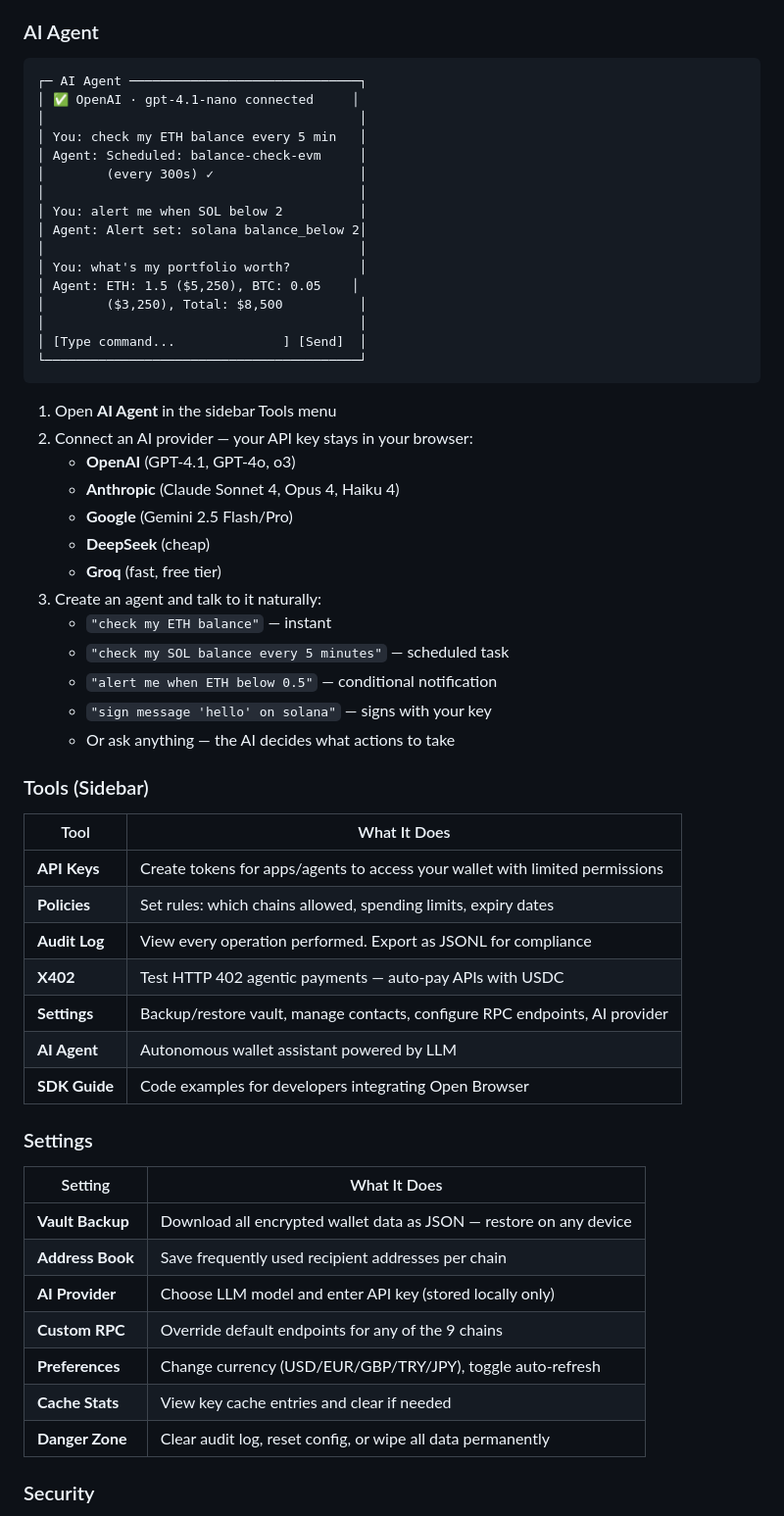
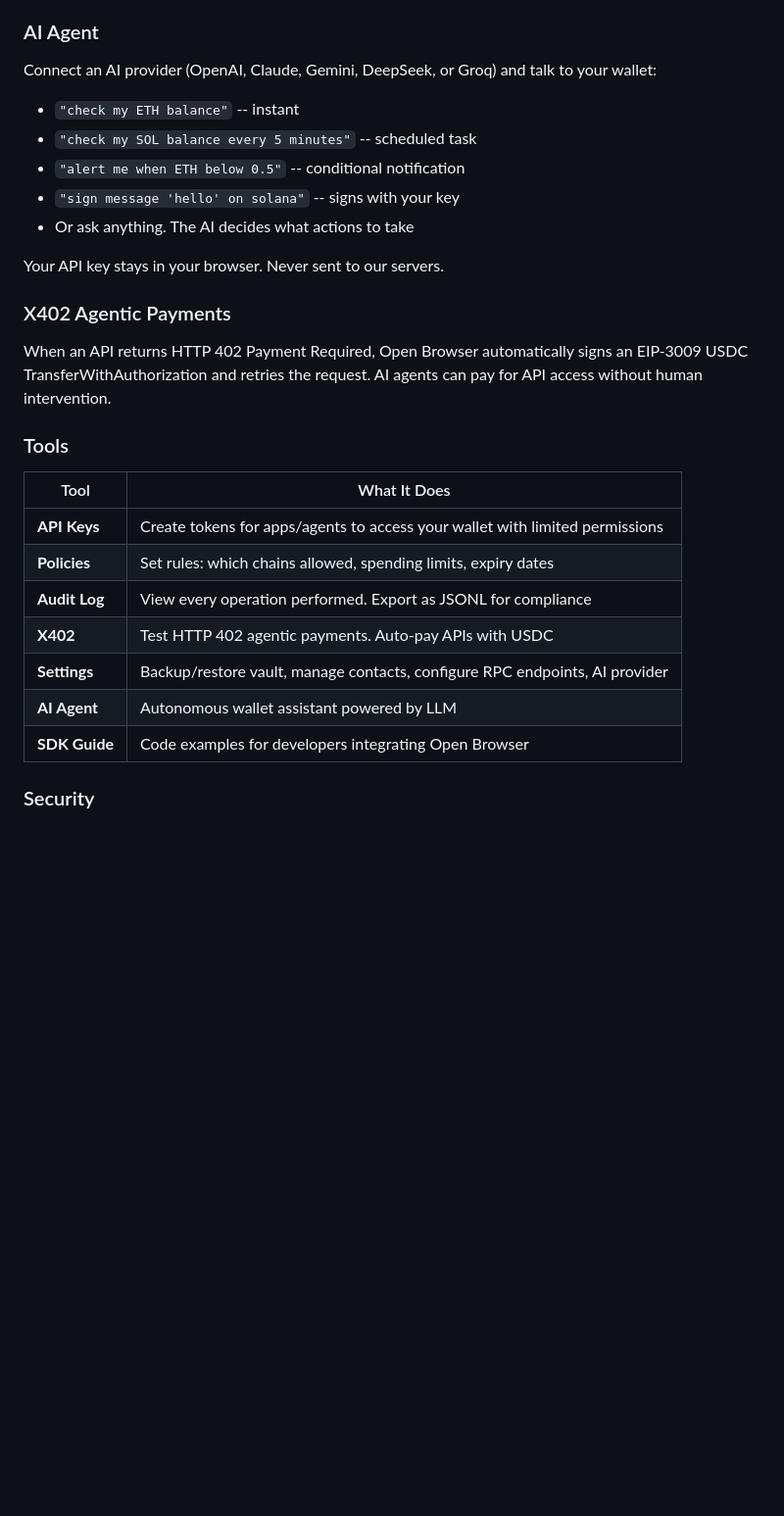
Before and after one commit to Bihruze/open-browser, a Markdown page: README.md, the part around one of its changes. Shown at 98% size. GitHub-like rendering; blank space fills up the shorter version.

````diff
--- a/README.md
+++ b/README.md
@@ -90,62 +77,31 @@ Already have a wallet from OWS CLI, MetaMask export, or another BIP-39 source?
 
 ### AI Agent
 
-```
-┌─ AI Agent ──────────────────────────────┐
-│ ✅ OpenAI · gpt-4.1-nano connected     │
-│                                         │
-│ You: check my ETH balance every 5 min   │
-│ Agent: Scheduled: balance-check-evm     │
-│        (every 300s) ✓                   │
-│                                         │
-│ You: alert me when SOL below 2          │
-│ Agent: Alert set: solana balance_below 2│
-│                                         │
-│ You: what's my portfolio worth?         │
-│ Agent: ETH: 1.5 ($5,250), BTC: 0.05    │
-│        ($3,250), Total: $8,500          │
-│                                         │
-│ [Type command...              ] [Send]  │
-└─────────────────────────────────────────┘
-```
+Connect an AI provider (OpenAI, Claude, Gemini, DeepSeek, or Groq) and talk to your wallet:
 
-1. Open **AI Agent** in the sidebar Tools menu
-2. Connect an AI provider — your API key stays in your browser:
-   - **OpenAI** (GPT-4.1, GPT-4o, o3)
-   - **Anthropic** (Claude Sonnet 4, Opus 4, Haiku 4)
-   - **Google** (Gemini 2.5 Flash/Pro)
-   - **DeepSeek** (cheap)
-   - **Groq** (fast, free tier)
-3. Create an agent and talk to it naturally:
-   - `"check my ETH balance"` — instant
-   - `"check my SOL balance every 5 minutes"` — scheduled task
-   - `"alert me when ETH below 0.5"` — conditional notification
-   - `"sign message 'hello' on solana"` — signs with your key
-   - Or ask anything — the AI decides what actions to take
+- `"check my ETH balance"` -- instant
+- `"check my SOL balance every 5 minutes"` -- scheduled task
+- `"alert me when ETH below 0.5"` -- conditional notification
+- `"sign message 'hello' on solana"` -- signs with your key
+- Or ask anything. The AI decides what actions to take
 
-### Tools (Sidebar)
+Your API key stays in your browser. Never sent to our servers.
+
+### X402 Agentic Payments
+
+When an API returns HTTP 402 Payment Required, Open Browser automatically signs an EIP-3009 USDC TransferWithAuthorization and retries the request. AI agents can pay for API access without human intervention.
+
+### Tools
 
 | Tool | What It Does |
 |------|-------------|
 | **API Keys** | Create tokens for apps/agents to access your wallet with limited permissions |
 | **Policies** | Set rules: which chains allowed, spending limits, expiry dates |
 | **Audit Log** | View every operation performed. Export as JSONL for compliance |
-| **X402** | Test HTTP 402 agentic payments — auto-pay APIs with USDC |
+| **X402** | Test HTTP 402 agentic payments. Auto-pay APIs with USDC |
 | **Settings** | Backup/restore vault, manage contacts, configure RPC endpoints, AI provider |
 | **AI Agent** | Autonomous wallet assistant powered by LLM |
 | **SDK Guide** | Code examples for developers integrating Open Browser |
 
-### Settings
-
-| Setting | What It Does |
-|---------|-------------|
-| **Vault Backup** | Download all encrypted wallet data as JSON — restore on any device |
-| **Address Book** | Save frequently used recipient addresses per chain |
-| **AI Provider** | Choose LLM model and enter API key (stored locally only) |
-| **Custom RPC** | Override default endpoints for any of the 9 chains |
-| **Preferences** | Change currency (USD/EUR/GBP/TRY/JPY), toggle auto-refresh |
-| **Cache Stats** | View key cache entries and clear if needed |
-| **Danger Zone** | Clear audit log, reset config, or wipe all data permanently |
-
 ### Security
 
````
Also changed, not shown: other parts of README.md (+102 -135 lines).
